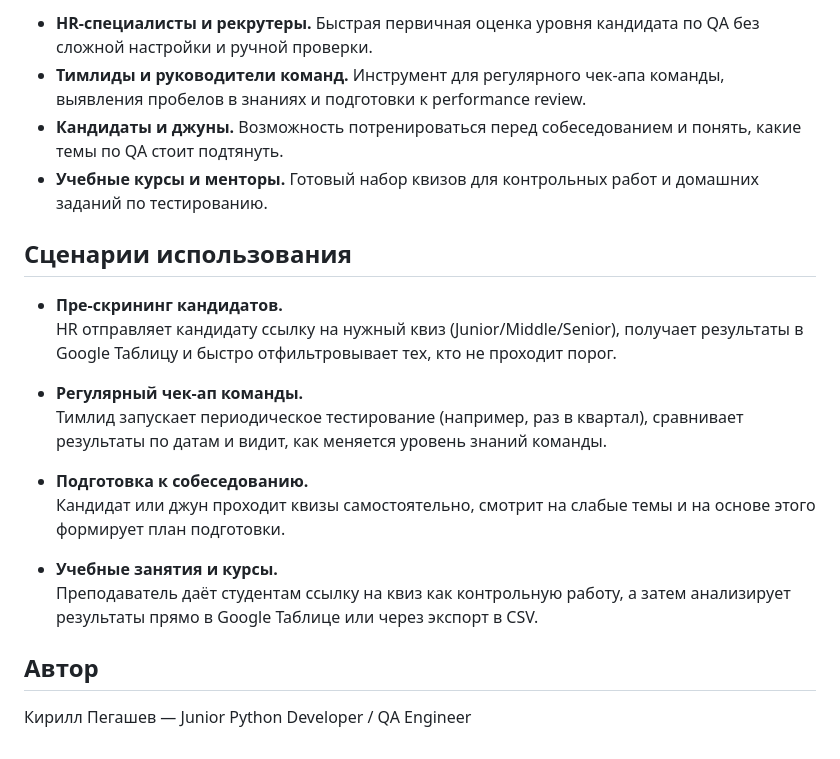
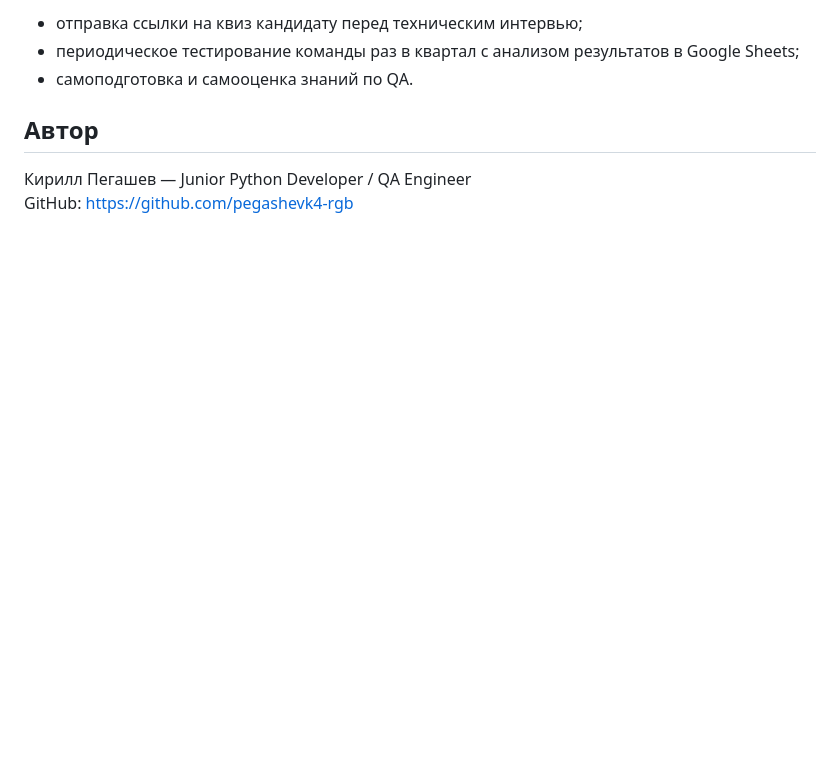
Before and after one commit to pegashevk4-rgb/qa-quiz-web, a Markdown page: README.md, the part around one of its changes. Drawn GitHub-style; blank space fills up the shorter version.

```diff
--- a/README.md
+++ b/README.md
@@ -105,24 +138,9 @@ qa-quiz-web/
 
-- **HR-специалисты и рекрутеры.** Быстрая первичная оценка уровня кандидата по QA без сложной настройки и ручной проверки.
-- **Тимлиды и руководители команд.** Инструмент для регулярного чек‑апа команды, выявления пробелов в знаниях и подготовки к performance review.
-- **Кандидаты и джуны.** Возможность потренироваться перед собеседованием и понять, какие темы по QA стоит подтянуть.
-- **Учебные курсы и менторы.** Готовый набор квизов для контрольных работ и домашних заданий по тестированию.
-
-## Сценарии использования
-
-- **Пре-скрининг кандидатов.**
-  HR отправляет кандидату ссылку на нужный квиз (Junior/Middle/Senior), получает результаты в Google Таблицу и быстро отфильтровывает тех, кто не проходит порог.
-
-- **Регулярный чек‑ап команды.**
-  Тимлид запускает периодическое тестирование (например, раз в квартал), сравнивает результаты по датам и видит, как меняется уровень знаний команды.
-
-- **Подготовка к собеседованию.**
-  Кандидат или джун проходит квизы самостоятельно, смотрит на слабые темы и на основе этого формирует план подготовки.
-
-- **Учебные занятия и курсы.**
-  Преподаватель даёт студентам ссылку на квиз как контрольную работу, а затем анализирует результаты прямо в Google Таблице или через экспорт в CSV.
-
+- отправка ссылки на квиз кандидату перед техническим интервью;
+- периодическое тестирование команды раз в квартал с анализом результатов в Google Sheets;
+- самоподготовка и самооценка знаний по QA.
 
 ## Автор
 
 Кирилл Пегашев — Junior Python Developer / QA Engineer
+GitHub: https://github.com/pegashevk4-rgb
```
Also changed, not shown: other parts of README.md (+93 -60 lines).
